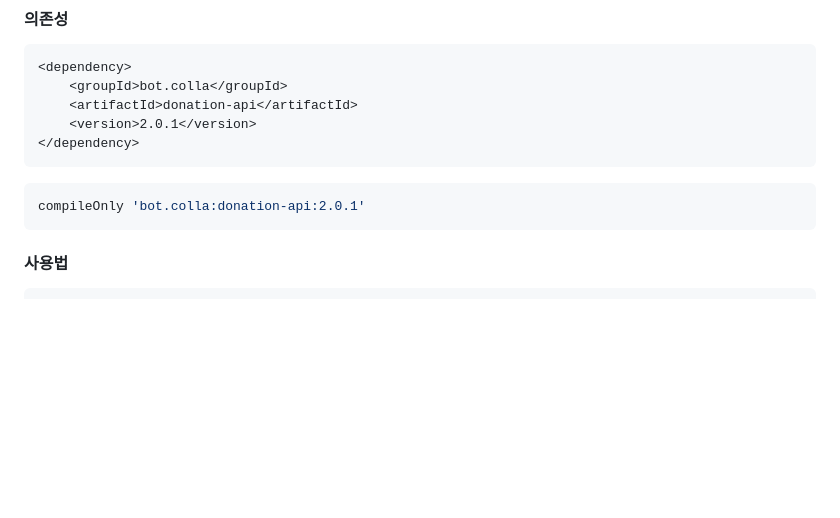
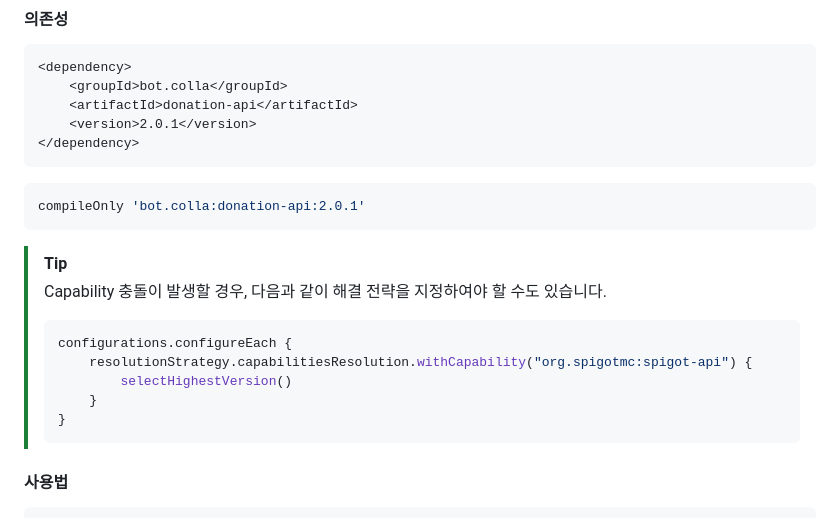
Before and after one commit to Colla-Bot/mc-donation, a Markdown page: README.md, the part around the change. GitHub-like rendering; blank space fills up the shorter version.

Commit message:
docs: add notes regarding capabilities resolution

````diff
--- a/README.md
+++ b/README.md
@@ -50,6 +50,16 @@ limitPerTick: 5
 ```groovy
 compileOnly 'bot.colla:donation-api:2.0.1'
 ```
+
+> [!TIP]
+> Capability 충돌이 발생할 경우, 다음과 같이 해결 전략을 지정하여야 할 수도 있습니다.
+> ```groovy
+> configurations.configureEach {
+>     resolutionStrategy.capabilitiesResolution.withCapability("org.spigotmc:spigot-api") {
+>         selectHighestVersion()
+>     }
+> }
+> ```
 
 #### 사용법
 
````
